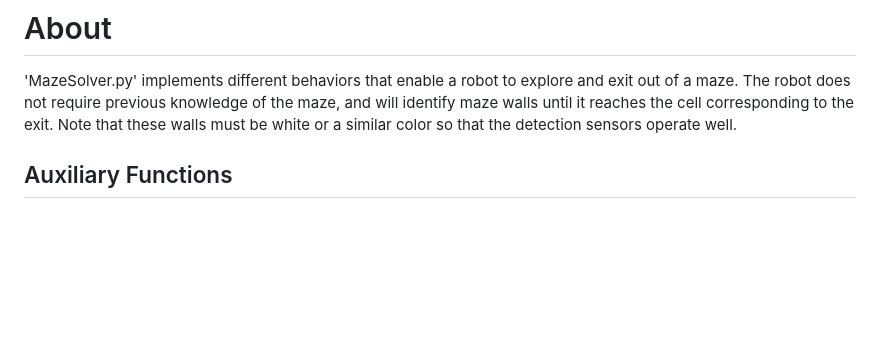
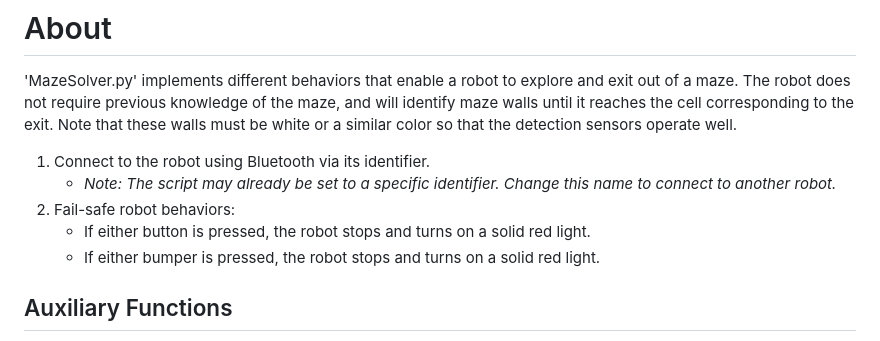
Before and after one commit to skkdldle/skkdldle, a Markdown page: irobot-control-functions/irobot-maze-solver/README.md, the part around the change. Drawn GitHub-style; blank space fills up the shorter version.

```diff
--- a/irobot-control-functions/irobot-maze-solver/README.md
+++ b/irobot-control-functions/irobot-maze-solver/README.md
@@ -1,5 +1,11 @@
 # About
 'MazeSolver.py' implements different behaviors that enable a robot to explore and exit out of a maze. The robot does not require previous knowledge of the maze, and will identify maze walls until it reaches the cell corresponding to the exit. Note that these walls must be white or a similar color so that the detection sensors operate well.
+
+1. Connect to the robot using Bluetooth via its identifier.
+   - _Note: The script may already be set to a specific identifier. Change this name to connect to another robot._
+2. Fail-safe robot behaviors:
+   - If either button is pressed, the robot stops and turns on a solid red light.
+   - If either bumper is pressed, the robot stops and turns on a solid red light.
 
 ## Auxiliary Functions
 1. createMazeDict()
```
